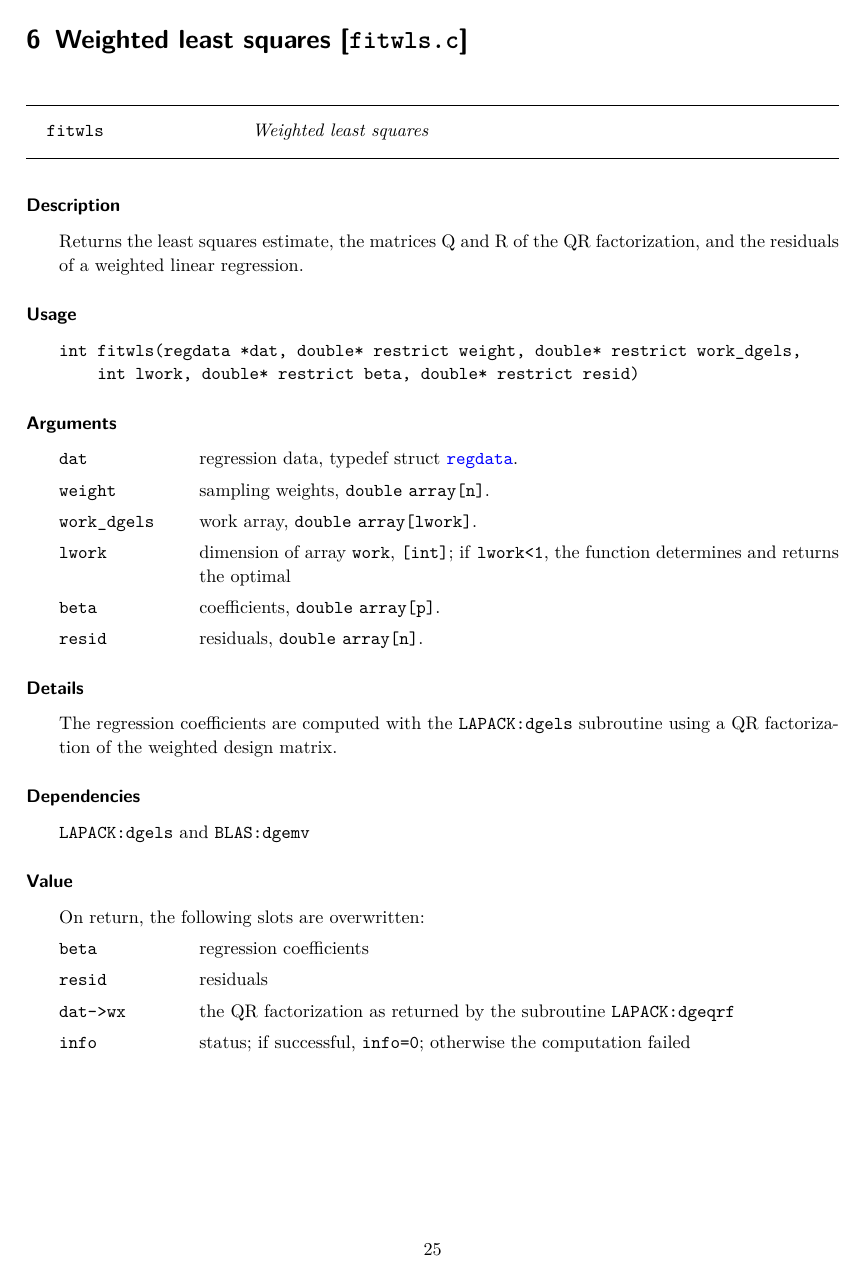
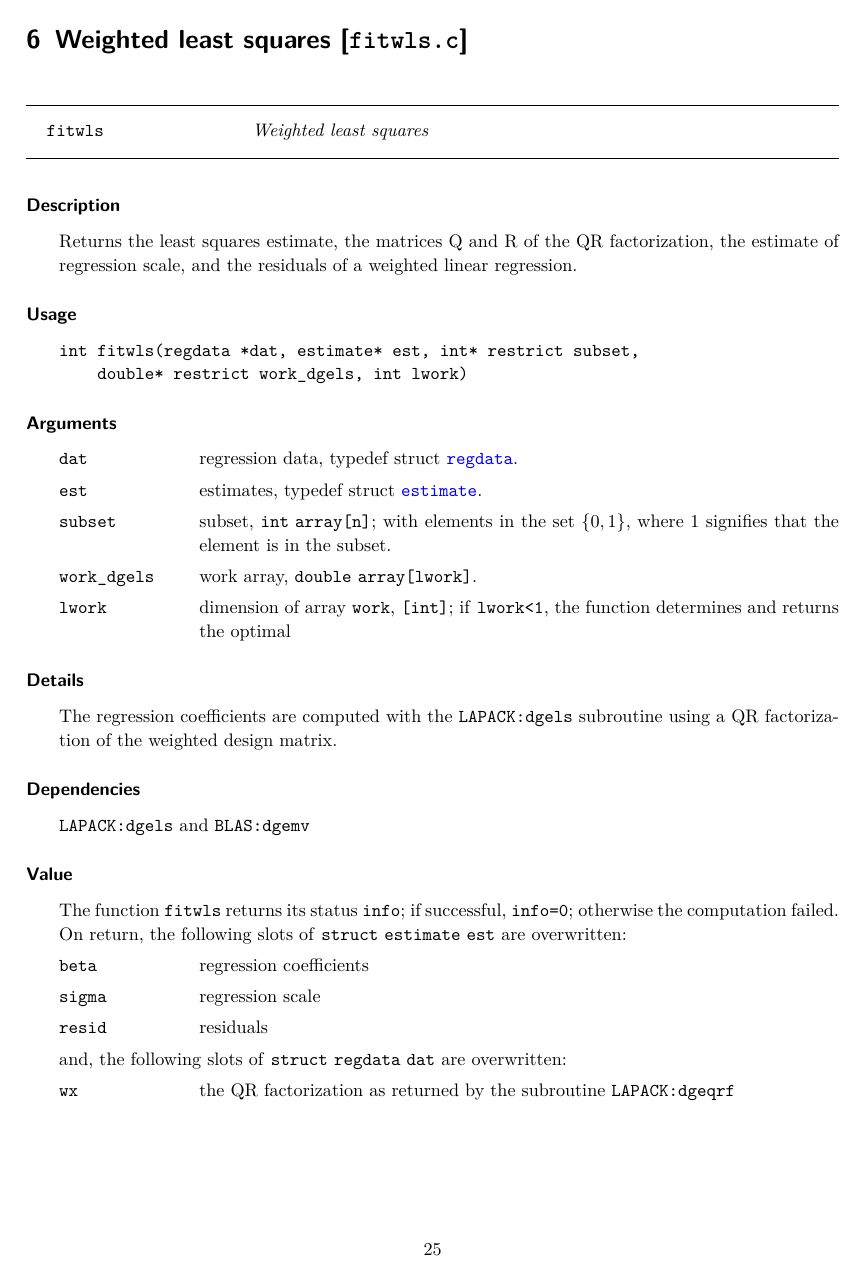
Before and after one commit to tobiasschoch/wbacon, a LaTeX document (inst/doc/doc_c_functions.tex): page 25 of 32. Compiled offline with pdfLaTeX.

Commit message:
fitwls takes subset as argument

```diff
--- a/inst/doc/doc_c_functions.tex
+++ b/inst/doc/doc_c_functions.tex
@@ -1181,24 +1183,24 @@ On return, \code{L} is overwritten by its downdated value.
 \HeaderA{fitwls}{Weighted least squares}{fitwls}
 \begin{Description}
 	Returns the least squares estimate, the matrices Q and R of the QR
-	factorization, and the residuals of a weighted linear regression.
-\end{Description}
-\begin{Usage}
-\begin{verbatim}
-int fitwls(regdata *dat, double* restrict weight, double* restrict work_dgels,
-    int lwork, double* restrict beta, double* restrict resid)
+	factorization, the estimate of regression scale, and the residuals of
+    a weighted linear regression.
+\end{Description}
+\begin{Usage}
+\begin{verbatim}
+int fitwls(regdata *dat, estimate* est, int* restrict subset,
+    double* restrict work_dgels, int lwork)
 \end{verbatim}
 \end{Usage}
 
 \begin{Arguments}
 	\begin{ldescription}
 		\REGDATA
-		\WEIGHTS{weight}
+        \EST
+        \SUBSET{}
 		\WORKARRAY{\_dgels}{work array}{lwork}
 		\item[\code{lwork}] dimension of array \code{work}, \code{[int]}; if
 			\code{lwork<1}, the function determines and returns the optimal
-		\item[\code{beta}] coefficients, \code{double array[p]}.
-		\item[\code{resid}] residuals, \code{double array[n]}.
 	\end{ldescription}
 \end{Arguments}
 \begin{Details}
@@ -1209,14 +1211,18 @@ subroutine using a QR factorization of the weighted design matrix.
 \code{LAPACK:dgels} and \code{BLAS:dgemv}
 \end{Dependencies}
 \begin{Value}
-On return, the following slots are overwritten:
+The function \code{fitwls} returns its status \code{info}; if successful,
+\code{info=0}; otherwise the computation failed. On return, the
+following slots of \code{struct estimate est} are overwritten:
 	\begin{ldescription}
 		\item[\code{beta}] regression coefficients
+        \item[\code{sigma}] regression scale
 		\item[\code{resid}] residuals
-		\item[\code{dat->wx}] the QR factorization as returned by the
+	\end{ldescription}
+and, the following slots of \code{struct regdata dat} are overwritten:
+	\begin{ldescription}
+		\item[\code{wx}] the QR factorization as returned by the
 			subroutine \code{LAPACK:dgeqrf}
-		\item[\code{info}] status; if successful, \code{info=0}; otherwise
-		the computation failed
 	\end{ldescription}
 \end{Value}
 
```
Also changed, not shown: inst/doc/doc_c_functions.pdf, inst/doc/doc_c_functions.tex (2 more changed lines), 7 other files.
